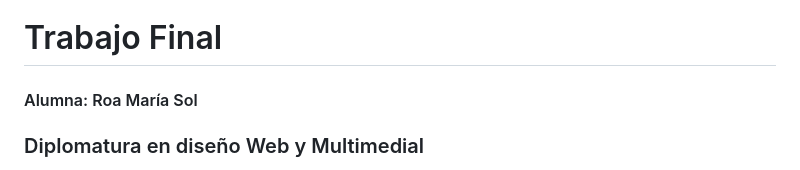
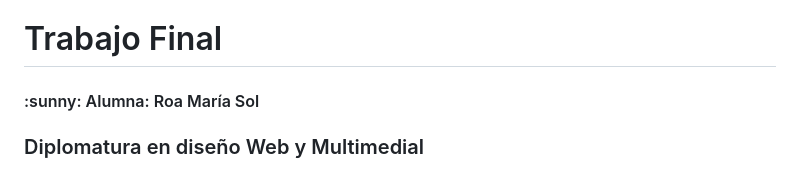
Before and after one commit to SolRoa/SolRoa-LandingPage, a Markdown page: README.md, the part around the change. Drawn GitHub-style.

Commit message:
Update README.md
Prueba de emojis

```diff
--- a/README.md
+++ b/README.md
@@ -1,5 +1,5 @@
 <h1>Trabajo Final</h1>
-<h4>Alumna: Roa María Sol</h4>
+<h4> :sunny: Alumna: Roa María Sol</h4>
 <h3>Diplomatura en diseño Web y Multimedial</h3>
 
 El proyecto inicia desde la pauta de codificar un diseño de una Landing Page personal, en mi caso de la página BEHANCE. El código lo realizo a través de HTML y CSS. Esto se lleva a cabo para la aprobación de la Diplomatura de diseño web y multimedial del centro de e-learning de la universidad tecnológica nacional de buenos aires (UTN.BA).
```
